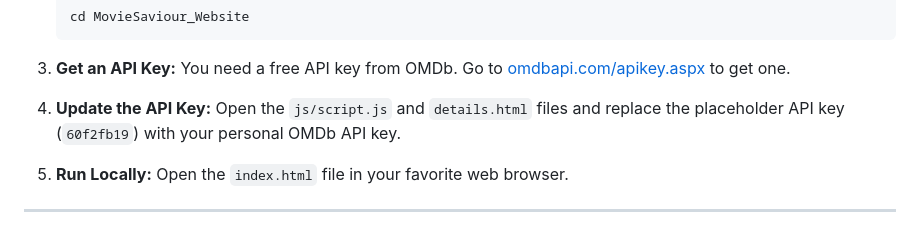
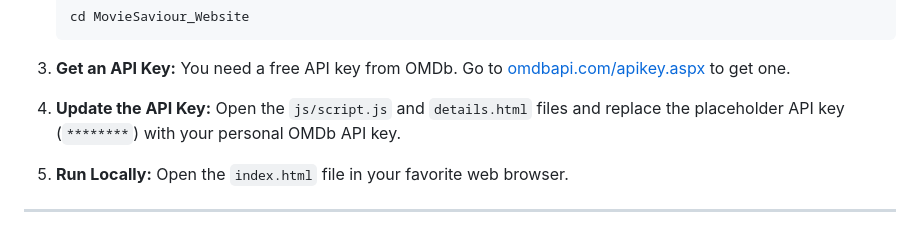
Before and after one commit to TM-Mehrab-Hasan/CineVault_Movie_Website, a Markdown page: README.md, the part around the change. Drawn GitHub-style.

```diff
--- a/README.md
+++ b/README.md
@@ -45,7 +45,7 @@ To get a local copy up and running, follow these simple steps.
     You need a free API key from OMDb. Go to [omdbapi.com/apikey.aspx](http://www.omdbapi.com/apikey.aspx) to get one.
 
 4.  **Update the API Key:**
-    Open the `js/script.js` and `details.html` files and replace the placeholder API key (`60f2fb19`) with your personal OMDb API key.
+    Open the `js/script.js` and `details.html` files and replace the placeholder API key (`********`) with your personal OMDb API key.
 
 5.  **Run Locally:**
     Open the `index.html` file in your favorite web browser.
```
